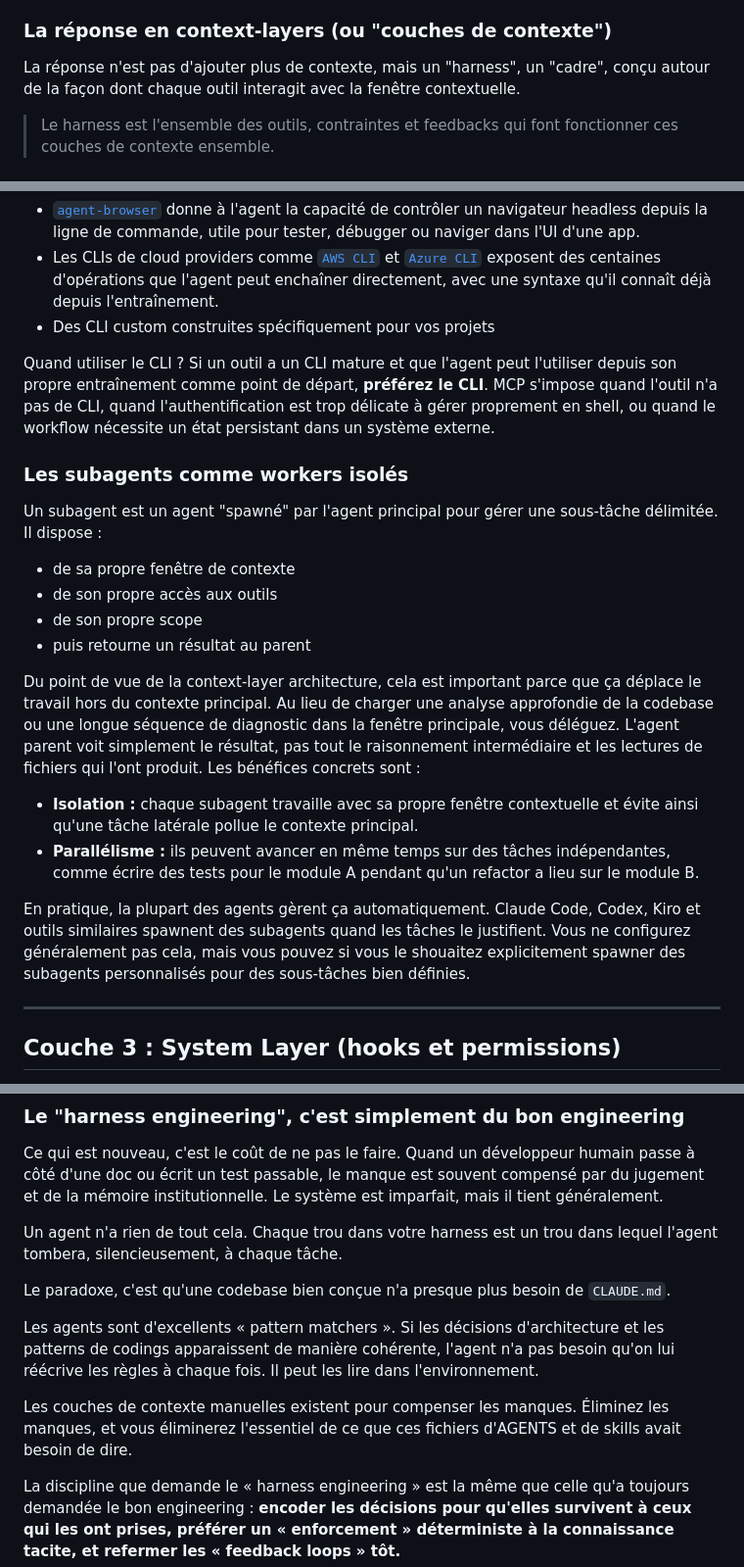
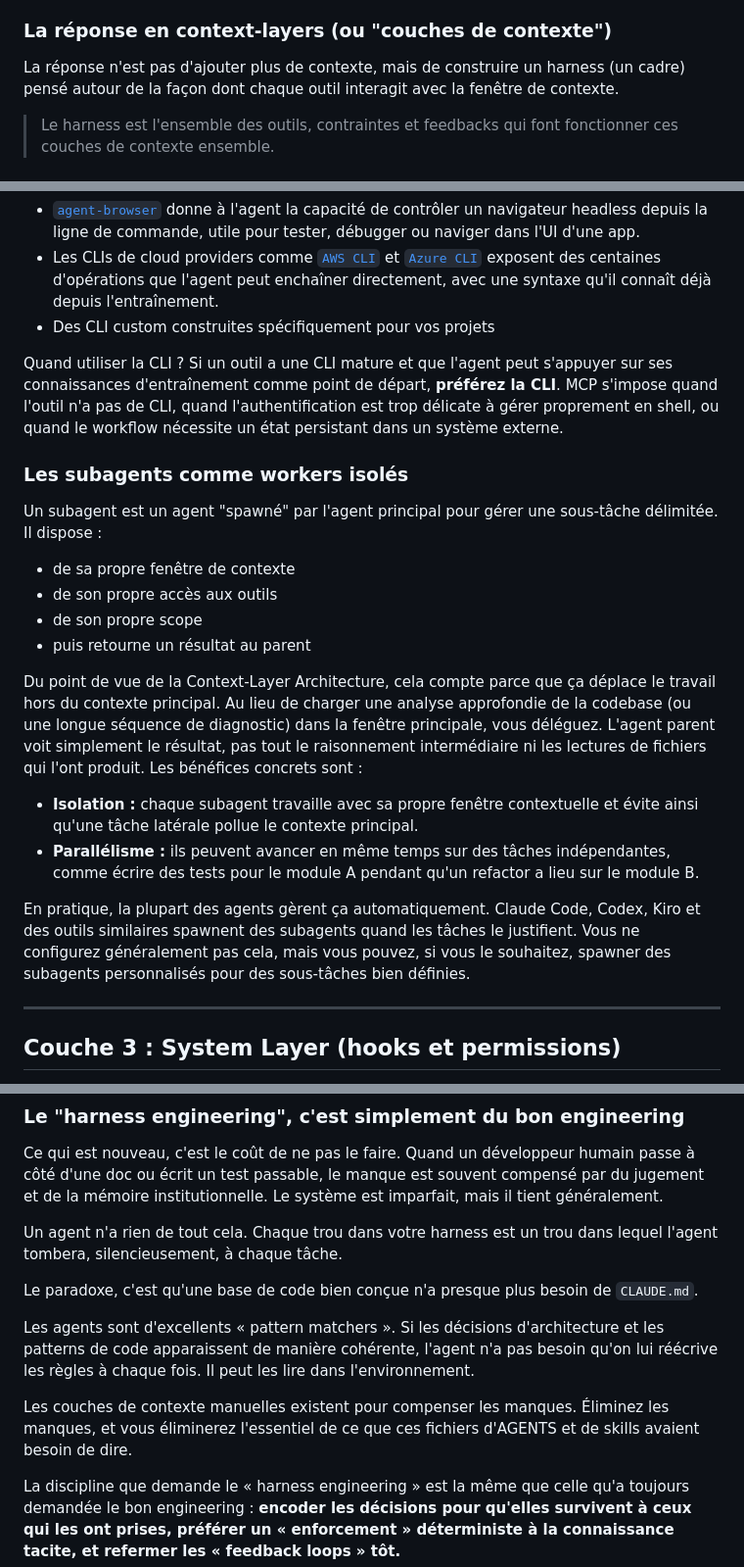
Before and after one commit to StephanOrgiazzi/cv, a Markdown page: articles/harness_engineering_fr.md, 3 parts joined by grey strips. Shown at 98% size. GitHub-like rendering.

```diff
--- a/articles/harness_engineering_fr.md
+++ b/articles/harness_engineering_fr.md
@@ -51,7 +51,7 @@ Le modèle d'exécution central d'un agent est une boucle itérative :
 
 ### La réponse en context-layers (ou "couches de contexte")
 
-La réponse n'est pas d'ajouter plus de contexte, mais un "harness", un "cadre", conçu autour de la façon dont chaque outil interagit avec la fenêtre contextuelle.
+La réponse n'est pas d'ajouter plus de contexte, mais de construire un harness (un cadre) pensé autour de la façon dont chaque outil interagit avec la fenêtre de contexte.
 
 <blockquote class="article-pullquote">
   <p>Le harness est l'ensemble des outils, contraintes et feedbacks qui font fonctionner ces couches de contexte ensemble.</p>
@@ -255,7 +255,7 @@ La même logique s'applique à un ensemble d'outils plus large :
 - Les CLIs de cloud providers comme [`AWS CLI`](https://github.com/aws/aws-cli) et [`Azure CLI`](https://github.com/Azure/azure-cli?wt.mc_id=developermscom) exposent des centaines d'opérations que l'agent peut enchaîner directement, avec une syntaxe qu'il connaît déjà depuis l'entraînement.
 - Des CLI custom construites spécifiquement pour vos projets
 
-Quand utiliser le CLI ? Si un outil a un CLI mature et que l'agent peut l'utiliser depuis son propre entraînement comme point de départ, **préférez le CLI**. MCP s'impose quand l'outil n'a pas de CLI, quand l'authentification est trop délicate à gérer proprement en shell, ou quand le workflow nécessite un état persistant dans un système externe.
+Quand utiliser la CLI ? Si un outil a une CLI mature et que l'agent peut s'appuyer sur ses connaissances d'entraînement comme point de départ, **préférez la CLI**. MCP s'impose quand l'outil n'a pas de CLI, quand l'authentification est trop délicate à gérer proprement en shell, ou quand le workflow nécessite un état persistant dans un système externe.
 
 ### Les subagents comme workers isolés
 
@@ -266,14 +266,14 @@ Un subagent est un agent "spawné" par l'agent principal pour gérer une sous-t
 - de son propre scope
 - puis retourne un résultat au parent
 
-Du point de vue de la context-layer architecture, cela est important parce que ça déplace le travail hors du contexte principal.
-Au lieu de charger une analyse approfondie de la codebase ou une longue séquence de diagnostic dans la fenêtre principale, vous déléguez. L'agent parent voit simplement le résultat, pas tout le raisonnement intermédiaire et les lectures de fichiers qui l'ont produit.
+Du point de vue de la Context-Layer Architecture, cela compte parce que ça déplace le travail hors du contexte principal.
+Au lieu de charger une analyse approfondie de la codebase (ou une longue séquence de diagnostic) dans la fenêtre principale, vous déléguez. L'agent parent voit simplement le résultat, pas tout le raisonnement intermédiaire ni les lectures de fichiers qui l'ont produit.
 Les bénéfices concrets sont :
 
 - **Isolation :** chaque subagent travaille avec sa propre fenêtre contextuelle et évite ainsi qu'une tâche latérale pollue le contexte principal.
 - **Parallélisme :** ils peuvent avancer en même temps sur des tâches indépendantes, comme écrire des tests pour le module A pendant qu'un refactor a lieu sur le module B.
 
-En pratique, la plupart des agents gèrent ça automatiquement. Claude Code, Codex, Kiro et outils similaires spawnent des subagents quand les tâches le justifient. Vous ne configurez généralement pas cela, mais vous pouvez si vous le shouaitez explicitement spawner des subagents personnalisés pour des sous-tâches bien définies.
+En pratique, la plupart des agents gèrent ça automatiquement. Claude Code, Codex, Kiro et des outils similaires spawnent des subagents quand les tâches le justifient. Vous ne configurez généralement pas cela, mais vous pouvez, si vous le souhaitez, spawner des subagents personnalisés pour des sous-tâches bien définies.
 
 ---
 
@@ -471,11 +471,11 @@ Ce qui est nouveau, c'est le coût de ne pas le faire. Quand un développeur hum
 
 Un agent n'a rien de tout cela. Chaque trou dans votre harness est un trou dans lequel l'agent tombera, silencieusement, à chaque tâche.
 
-Le paradoxe, c'est qu'une codebase bien conçue n'a presque plus besoin de `CLAUDE.md`.
+Le paradoxe, c'est qu'une base de code bien conçue n'a presque plus besoin de `CLAUDE.md`.
 
-Les agents sont d'excellents « pattern matchers ». Si les décisions d'architecture et les patterns de codings apparaissent de manière cohérente, l'agent n'a pas besoin qu'on lui réécrive les règles à chaque fois. Il peut les lire dans l'environnement.
+Les agents sont d'excellents « pattern matchers ». Si les décisions d'architecture et les patterns de code apparaissent de manière cohérente, l'agent n'a pas besoin qu'on lui réécrive les règles à chaque fois. Il peut les lire dans l'environnement.
 
-Les couches de contexte manuelles existent pour compenser les manques. Éliminez les manques, et vous éliminerez l'essentiel de ce que ces fichiers d'AGENTS et de skills avait besoin de dire.
+Les couches de contexte manuelles existent pour compenser les manques. Éliminez les manques, et vous éliminerez l'essentiel de ce que ces fichiers d'AGENTS et de skills avaient besoin de dire.
 
 La discipline que demande le « harness engineering » est la même que celle qu'a toujours demandée le bon engineering : **encoder les décisions pour qu'elles survivent à ceux qui les ont prises, préférer un « enforcement » déterministe à la connaissance tacite, et refermer les « feedback loops » tôt.**
 
```
Also changed, not shown: other parts of articles/harness_engineering_fr.md (+16 -16 lines).
